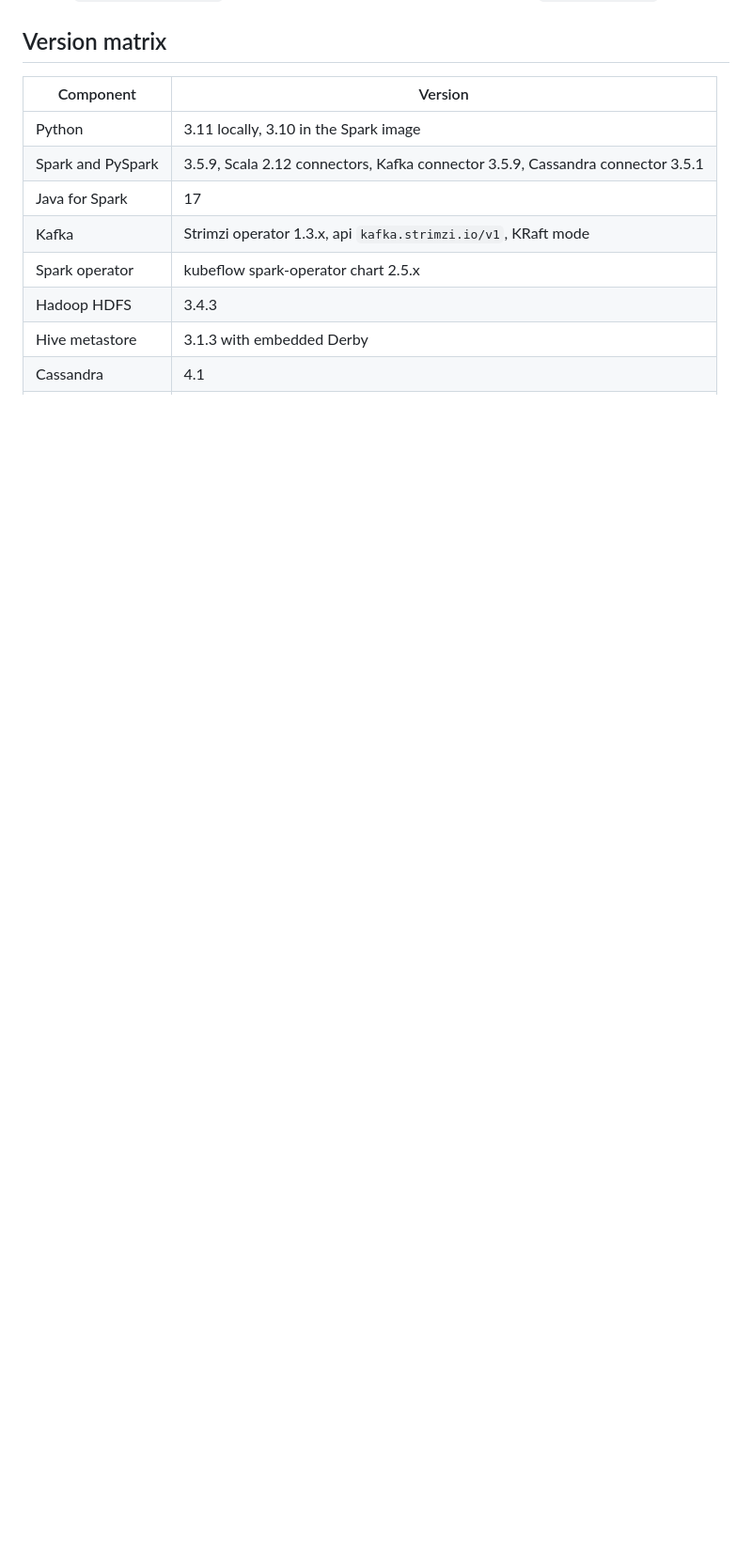
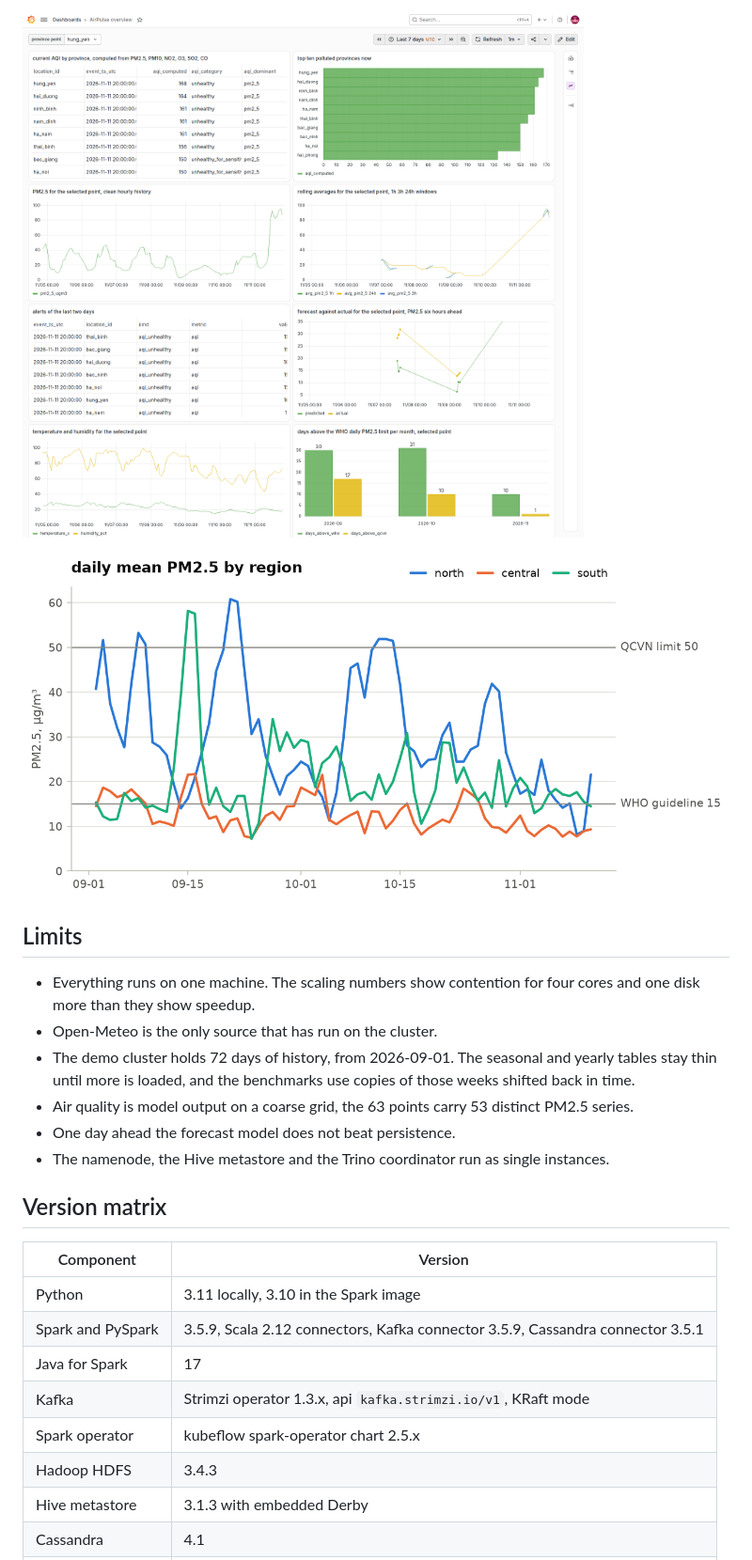
Before and after one commit to nguyenxuanha20210301/airpulse, a Markdown page: readme.md, the part around one of its changes. Shown at 94% size. GitHub-like rendering; pictures changed too: docs/images/grafana_overview.png; blank space fills up the shorter version.

Commit message:
docs: bring the readme in line with the running system

```diff
--- a/readme.md
+++ b/readme.md
@@ -135,3 +173,19 @@ carry no output, `make notebook-clean` removes it. Taking a new extract is descr
+![realtime dashboard in Grafana](docs/images/grafana_overview.png)
+
+![daily mean PM2.5 by region](docs/images/eda_daily_pm2_5_by_region.png)
+
+## Limits
+
+- Everything runs on one machine. The scaling numbers show contention for four cores and one
+  disk more than they show speedup.
+- Open-Meteo is the only source that has run on the cluster.
+- The demo cluster holds 72 days of history, from 2026-09-01. The seasonal and yearly tables
+  stay thin until more is loaded, and the benchmarks use copies of those weeks shifted back in
+  time.
+- Air quality is model output on a coarse grid, the 63 points carry 53 distinct PM2.5 series.
+- One day ahead the forecast model does not beat persistence.
+- The namenode, the Hive metastore and the Trino coordinator run as single instances.
+
 ## Version matrix
 
 | Component | Version |
```
Also changed, not shown: other parts of readme.md (+57 -26 lines).
